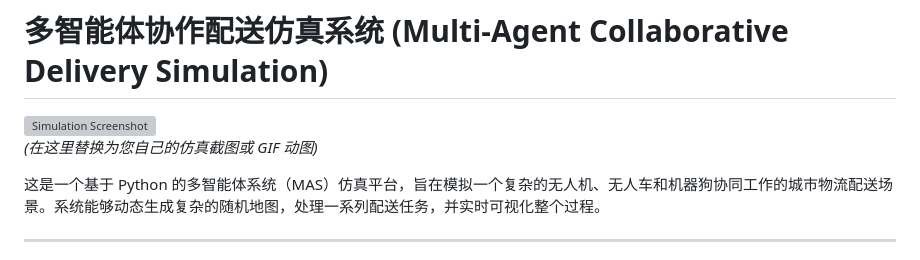
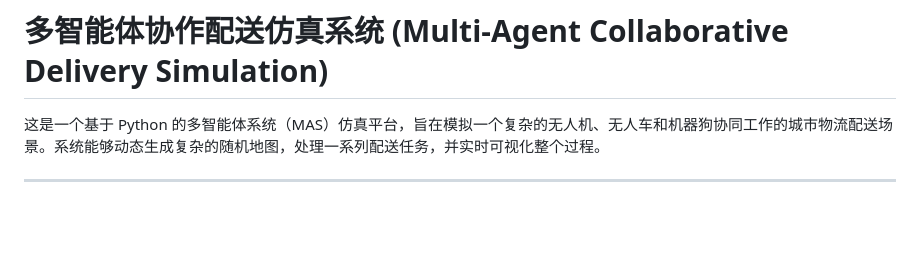
Before and after one commit to TsuiDison/three_robot_collo, a Markdown page: README.md, the part around the change. Rendered like a GitHub page; blank space fills up the shorter version; grey boxes are pictures that could not be loaded.

```diff
--- a/README.md
+++ b/README.md
@@ -1,7 +1,5 @@
 # 多智能体协作配送仿真系统 (Multi-Agent Collaborative Delivery Simulation)
 
-![Simulation Screenshot](https://user-images.githubusercontent.com/your-username/your-repo/assets/simulation_demo.gif)
-*(在这里替换为您自己的仿真截图或 GIF 动图)*
 
 这是一个基于 Python 的多智能体系统（MAS）仿真平台，旨在模拟一个复杂的无人机、无人车和机器狗协同工作的城市物流配送场景。系统能够动态生成复杂的随机地图，处理一系列配送任务，并实时可视化整个过程。
 
```
